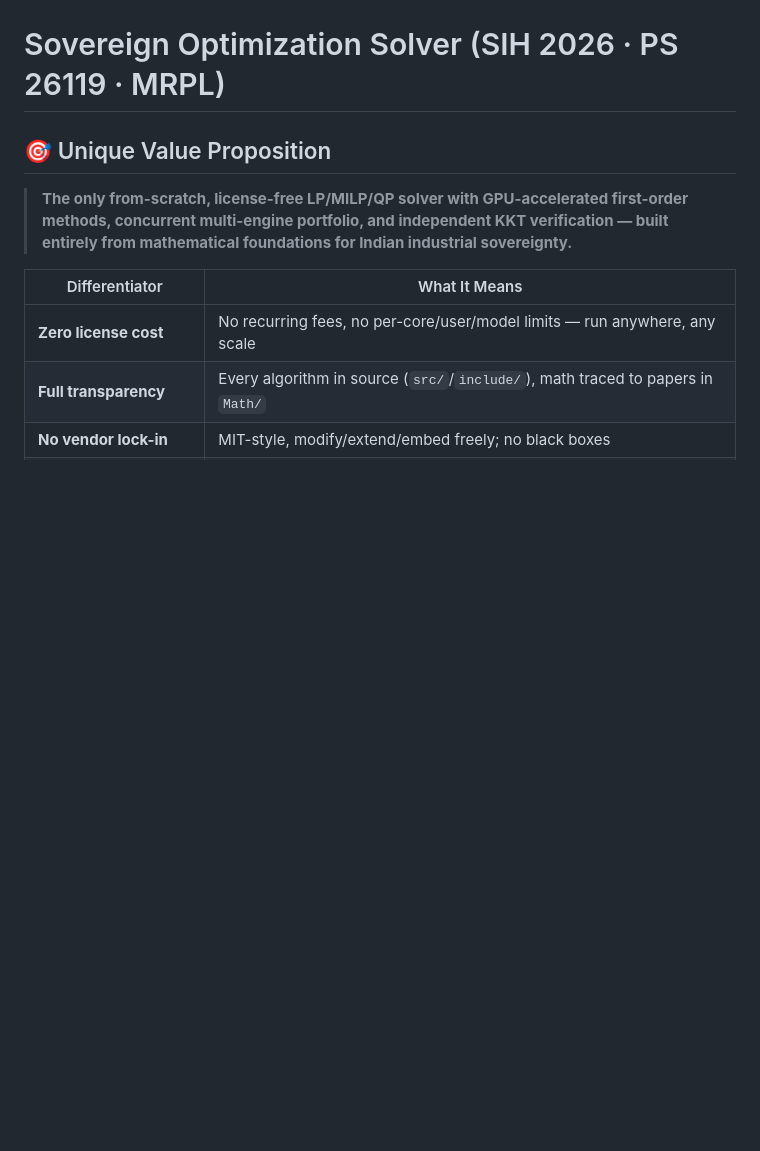
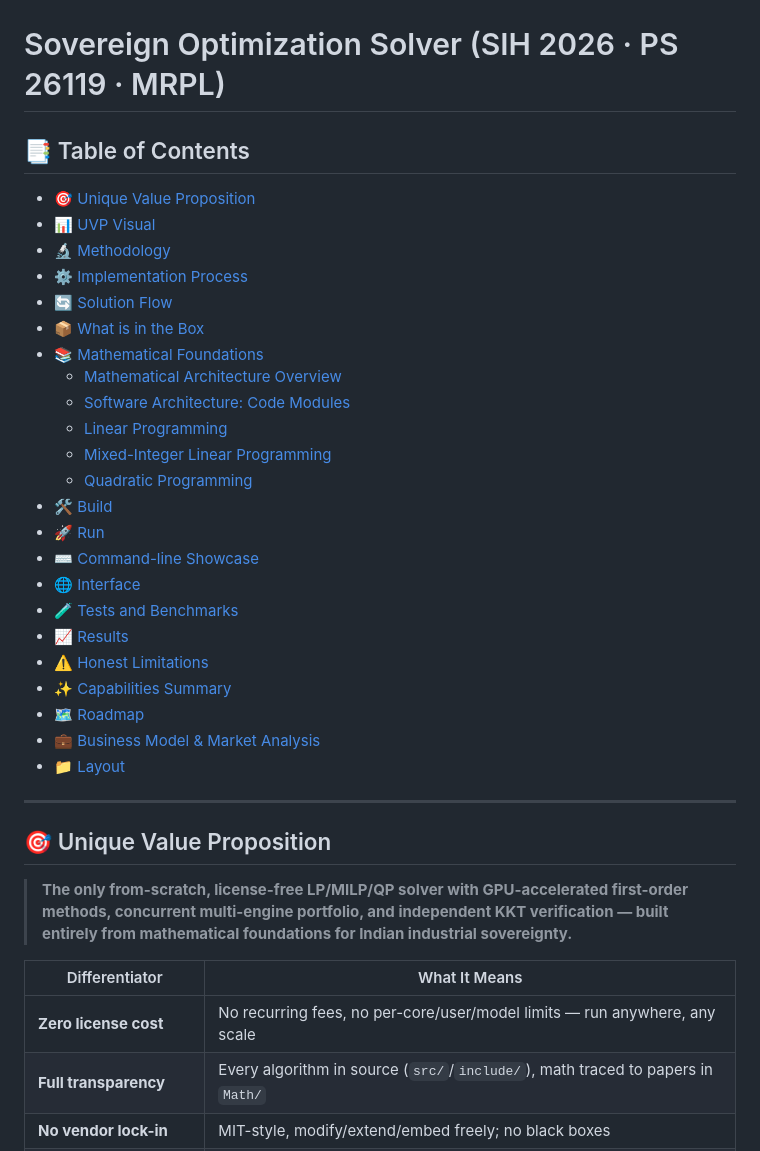
Before and after one commit to TANESHDEVHARE/Team-Suprema, a Markdown page: README.md, the part around the change. Rendered like a GitHub page; blank space fills up the shorter version.

Commit message:
Table of Contentss

```diff
--- a/README.md
+++ b/README.md
@@ -1,4 +1,31 @@
 # Sovereign Optimization Solver (SIH 2026 · PS 26119 · MRPL)
+
+## 📑 Table of Contents
+- [🎯 Unique Value Proposition](#-unique-value-proposition)
+- [📊 UVP Visual](#uvp-visual)
+- [🔬 Methodology](#methodology)
+- [⚙️ Implementation Process](#implementation-process)
+- [🔄 Solution Flow](#solution-flow-from-model-to-verified-answer)
+- [📦 What is in the Box](#what-is-in-the-box)
+- [📚 Mathematical Foundations](#mathematical-foundations-with-references)
+  - [Mathematical Architecture Overview](#mathematical-architecture-overview)
+  - [Software Architecture: Code Modules](#software-architecture-code-modules--interfaces)
+  - [Linear Programming](#linear-programming-mathlp_solver_pipeline_updatedpdf)
+  - [Mixed-Integer Linear Programming](#mixed-integer-linear-programming-mathmilp_solver_pipeline-1pdf)
+  - [Quadratic Programming](#quadratic-programming-mathqp_solver_pipelinepdf)
+- [🛠️ Build](#build)
+- [🚀 Run](#run)
+- [⌨️ Command-line Showcase](#command-line-showcase)
+- [🌐 Interface](#interface)
+- [🧪 Tests and Benchmarks](#tests-and-benchmarks)
+- [📈 Results](#results-rtx-3050-laptop-12-threads-reference-highs-1151-2026-09-27)
+- [⚠️ Honest Limitations](#honest-limitations-read-before-presenting)
+- [✨ Capabilities Summary](#capabilities-summary-what-this-solver-delivers)
+- [🗺️ Roadmap](#roadmap-whats-next)
+- [💼 Business Model & Market Analysis](#business-model--market-analysis)
+- [📁 Layout](#layout)
+
+---
 
 ## 🎯 Unique Value Proposition
 
```
